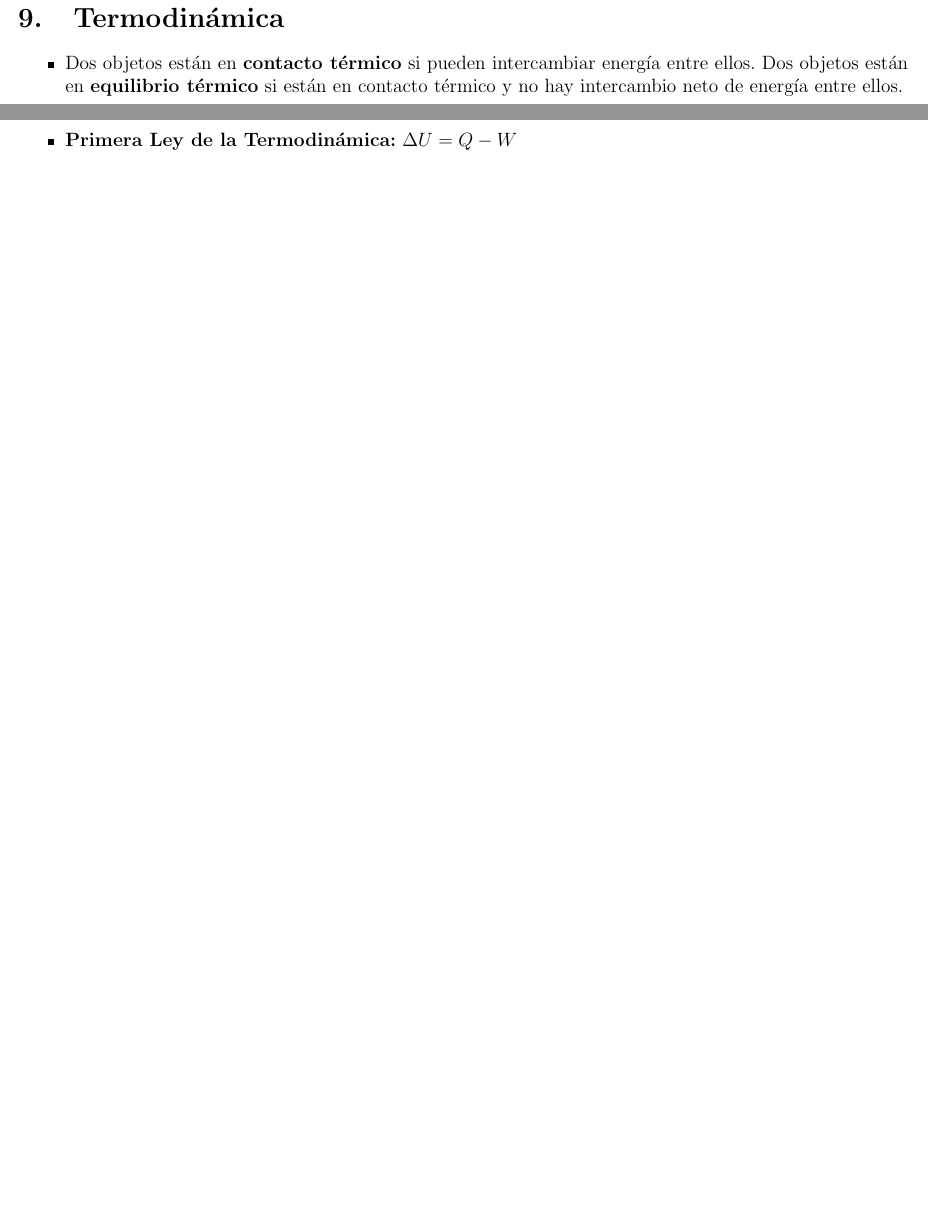
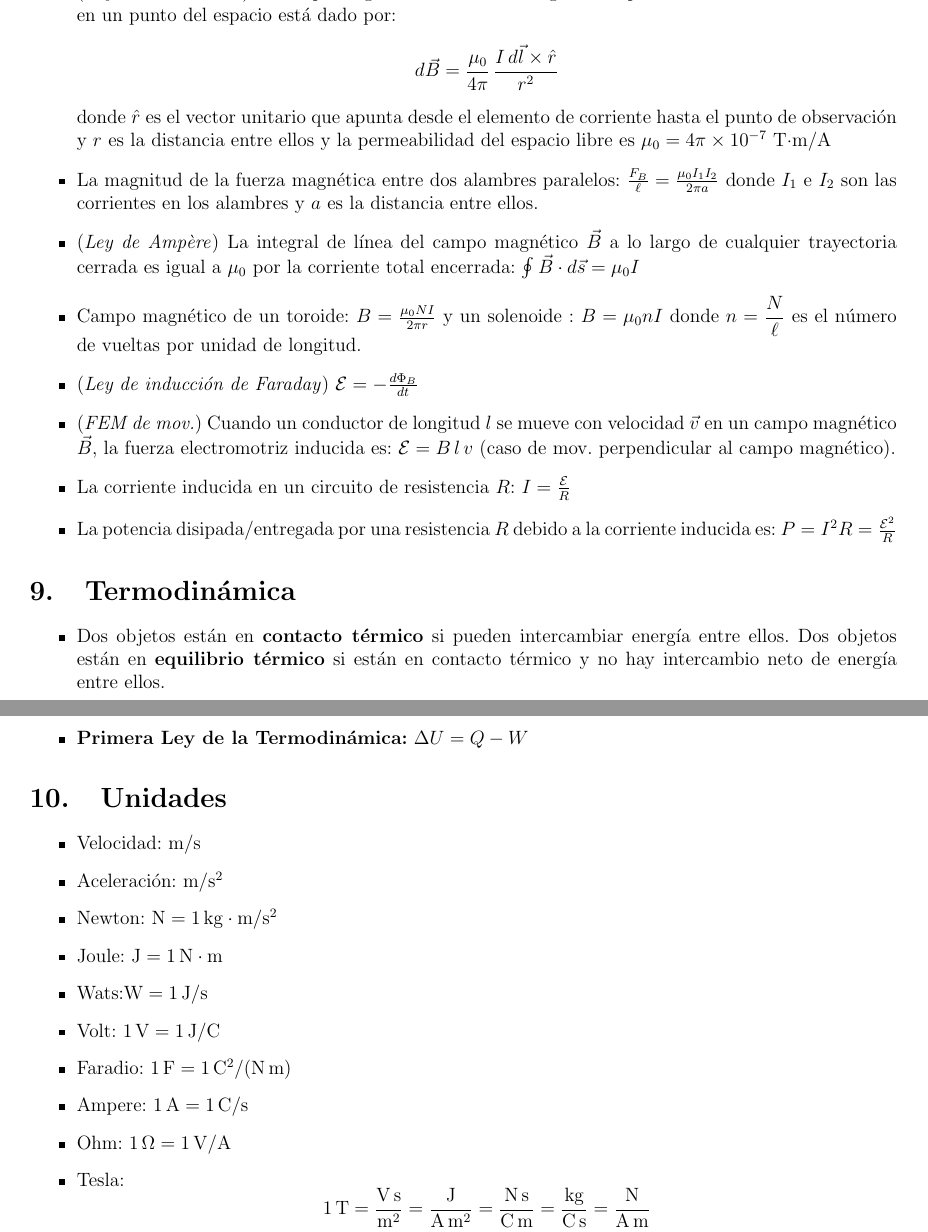
Before and after one commit to CamilaNanini/FisicaFAMAF2025, a LaTeX document (formulas/formulas.tex): two parts of pages 6 and 7 of 7, joined at a grey line, cut at the place of the change, the shorter picture padded with empty space. Compiled offline with pdfLaTeX.

Commit message:
Magnetismo

```diff
--- a/formulas/formulas.tex
+++ b/formulas/formulas.tex
@@ -281 +279,14 @@ o sea la carga de prueba q0 se desplaza en el campo generado por q.
     \item La energía potencial de un dipolo magnético en un campo magnético está dada por: $U = -\vec{\mu}\cdot\vec{B} = -\mu B\cos\phi$
+    \item (\textit{Ley de Biot--Savart}) El campo magnético diferencial \(d\vec{B}\) generado por un elemento de corriente \(I\,d\vec{l}\) en un punto del espacio está dado por:
+    \[ d\vec{B} = \frac{\mu_0}{4\pi}\,\frac{I\,d\vec{l} \times \hat{r}}{r^2}\]
+    donde \(\hat{r}\) es el vector unitario que apunta desde el elemento de corriente hasta el punto de observación y \(r\) es la distancia entre ellos y la permeabilidad del espacio libre es $\mu_0 = 4\pi \times 10^{-7}\ \text{T·m/A}$
+    \item La magnitud de la fuerza magnética entre dos alambres paralelos:
+    $\frac{F_B}{\ell} = \frac{\mu_0 I_1 I_2}{2\pi a}$ donde \(I_1\) e \(I_2\) son las corrientes en los alambres y \(a\) es la distancia entre ellos.
+    \item (\textit{Ley de Ampère}) La integral de línea del campo magnético \(\vec{B}\) a lo largo de cualquier trayectoria cerrada es igual a \(\mu_0\) por la corriente total encerrada: $\oint \vec{B}\cdot d\vec{s} = \mu_0 I$
+    \item Campo magnético de un toroide: $B = \frac{\mu_0 N I}{2\pi r}$ y un solenoide : $B = \mu_0 n I$ donde \(n = \dfrac{N}{\ell}\) es el número de vueltas por unidad de longitud.
+    \item (\textit{Ley de inducción de Faraday}) $\mathcal{E} = -\frac{d\Phi_B}{dt}$
+    \item (\textit{FEM de mov.}) Cuando un conductor de longitud \(l\) se mueve con velocidad \(\vec{v}\) en un campo magnético \(\vec{B}\), la fuerza electromotriz inducida es:
+    $\mathcal{E} = B\,l\,v$ (caso de mov. perpendicular al campo magnético).
+    \item La corriente inducida en un circuito de resistencia \(R\): $I = \frac{\mathcal{E}}{R}$
+    \item La potencia disipada/entregada por una resistencia \(R\) debido a la corriente inducida es:
+    $P = I^2 R = \frac{\mathcal{E}^2}{R}$
@@ -331,4 +339,26 @@ o sea la carga de prueba q0 se desplaza en el campo generado por q.
 
 \end{itemize}
 
+\section{Unidades}
+\begin{itemize}
+\item Velocidad: \(\mathrm{m/s}\)
+\item Aceleración: \(\mathrm{m/s^2}\)
+\item Newton: \(\mathrm{N} = 1\,\mathrm{kg}\cdot\mathrm{m/s^2}\)
+\item Joule: \(\mathrm{J} = 1\,\mathrm{N}\cdot\mathrm{m}\)
+\item Wats:\(\mathrm{W} = 1\,\mathrm{J/s}\)
+\item Volt: \(1\,\mathrm{V} = 1\,\mathrm{J/C}\)
+\item Faradio: \(1\,\mathrm{F} = 1\,\mathrm{C^2/(N\,m)}\)
+\item Ampere: \(1\,\mathrm{A} = 1\,\mathrm{C/s}\)
+\item Ohm: \(1\,\Omega = 1\,\mathrm{V/A}\)
+\item Tesla:
+\[
+1\,\mathrm{T} = \frac{\mathrm{V\,s}}{\mathrm{m^2}}
+= \frac{\mathrm{J}}{\mathrm{A\,m^2}}
+= \frac{\mathrm{N\,s}}{\mathrm{C\,m}}
+= \frac{\mathrm{kg}}{\mathrm{C\,s}}
+= \frac{\mathrm{N}}{\mathrm{A\,m}}
+\]
+\end{itemize}
+
+
 \end{document}
```
Also changed, not shown: formulas/formulas.pdf, formulas/formulas.tex (33 more changed lines), 5 other files.
